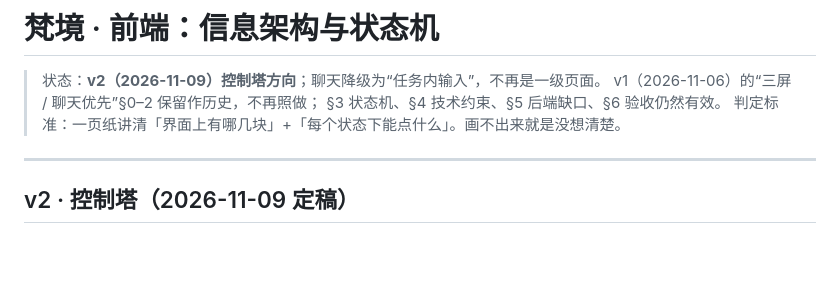
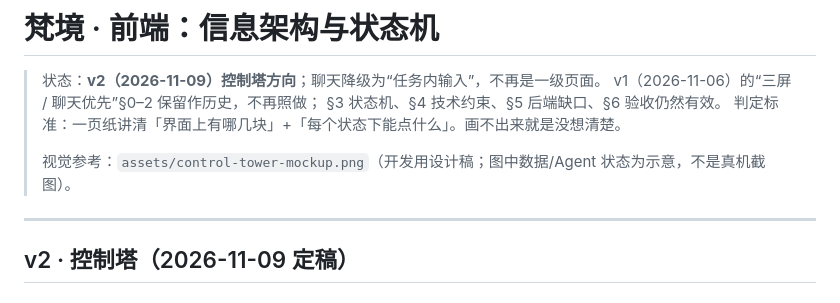
Before and after one commit to QE63r/vance, a Markdown page: docs/frontend-ia.md, the part around the change. Drawn GitHub-style; blank space fills up the shorter version.

Commit message:
docs: add control tower mockup as dev reference
Saves the five-screen 1+2/1+2+3 mockup under assets and links it from the IA/task card. Explicitly marks it as a design reference, not a real screenshot or portfolio asset; simulated device/metrics data must not be copied.

```diff
--- a/docs/frontend-ia.md
+++ b/docs/frontend-ia.md
@@ -4,6 +4,8 @@
 > v1（2026-11-06）的“三屏 / 聊天优先”§0–2 保留作历史，不再照做；
 > §3 状态机、§4 技术约束、§5 后端缺口、§6 验收仍然有效。
 > 判定标准：一页纸讲清「界面上有哪几块」+「每个状态下能点什么」。画不出来就是没想清楚。
+>
+> 视觉参考：`assets/control-tower-mockup.png`（开发用设计稿；图中数据/Agent 状态为示意，不是真机截图）。
 
 ---
 
```
Also changed, not shown: assets/control-tower-mockup.png (added).
